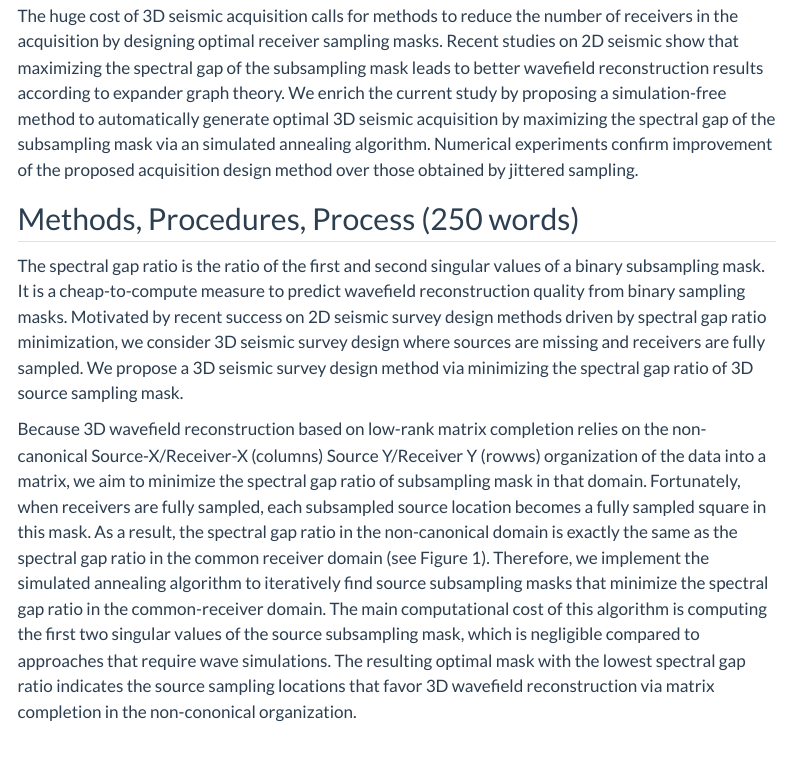
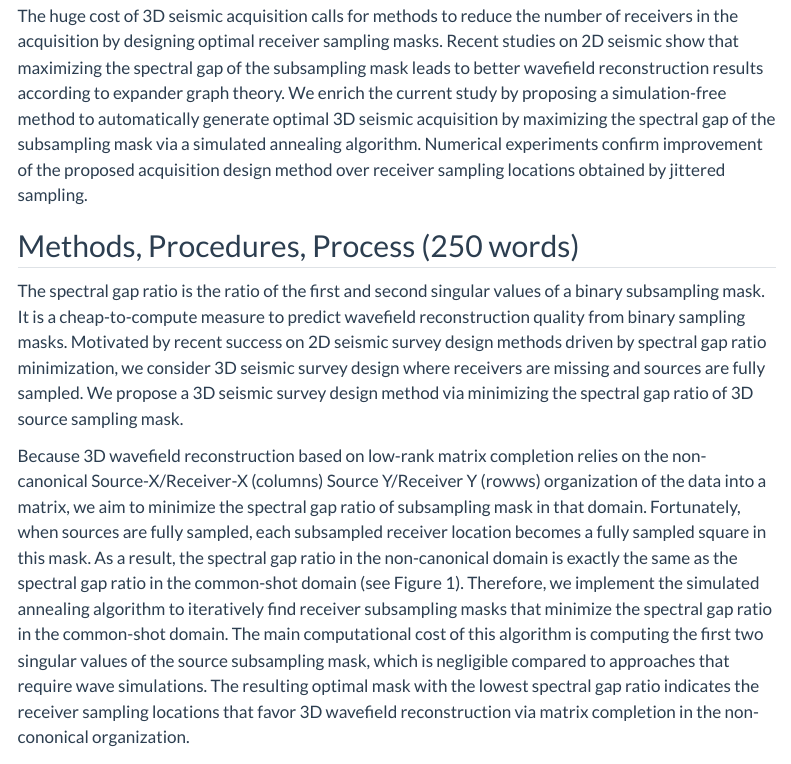
Before and after one commit to slimgroup/IMAGE2023, a Quarto document (zhang2023IMAGEsg/abstract.qmd): the page in a window 1100 px wide, from 350 px down. Rendered offline with R 4.5, knitr and Pandoc in place of Quarto, with nearby package versions; menus at the side of the page are left out.

```diff
--- a/zhang2023IMAGEsg/abstract.qmd
+++ b/zhang2023IMAGEsg/abstract.qmd
@@ -23,13 +23,13 @@
 
 ## Objectives/Scope (100 words)
 
-The huge cost of 3D seismic acquisition calls for methods to reduce the number of receivers <!--are you removing sources or receivers? From figure looks like sources. Please clarify.--> in the acquisition by designing optimal receiver sampling masks. Recent studies on 2D seismic show that maximizing the spectral gap of the subsampling mask leads to better wavefield reconstruction results according to expander graph theory. We enrich the current study by proposing a simulation-free method to automatically generate optimal 3D seismic acquisition by maximizing the spectral gap of the subsampling mask via an simulated annealing algorithm. Numerical experiments confirm improvement of the proposed acquisition design method over those obtained by jittered sampling.
+The huge cost of 3D seismic acquisition calls for methods to reduce the number of receivers in the acquisition by designing optimal receiver sampling masks. Recent studies on 2D seismic show that maximizing the spectral gap of the subsampling mask leads to better wavefield reconstruction results according to expander graph theory. We enrich the current study by proposing a simulation-free method to automatically generate optimal 3D seismic acquisition by maximizing the spectral gap of the subsampling mask via a simulated annealing algorithm. Numerical experiments confirm improvement of the proposed acquisition design method over receiver sampling locations obtained by jittered sampling.
 
 ## Methods, Procedures, Process (250 words)
 
-The spectral gap ratio is the ratio of the first and second singular values of a binary subsampling mask. It is a cheap-to-compute measure to predict wavefield reconstruction quality from binary sampling masks. Motivated by recent success on 2D seismic survey design methods driven by spectral gap ratio minimization, we consider 3D seismic survey design where sources <!--inconsitent w/ above--> are missing and receivers are fully sampled. We propose a 3D seismic survey design method via minimizing the spectral gap ratio of 3D source sampling mask.
+The spectral gap ratio is the ratio of the first and second singular values of a binary subsampling mask. It is a cheap-to-compute measure to predict wavefield reconstruction quality from binary sampling masks. Motivated by recent success on 2D seismic survey design methods driven by spectral gap ratio minimization, we consider 3D seismic survey design where receivers are missing and sources are fully sampled. We propose a 3D seismic survey design method via minimizing the spectral gap ratio of 3D source sampling mask.
 
-Because 3D wavefield reconstruction based on low-rank matrix completion relies on the non-canonical Source-X/Receiver-X (columns) Source Y/Receiver Y (rowws) organization of the data into a matrix, we aim to minimize the spectral gap ratio of subsampling mask in that domain. Fortunately, when receivers are fully sampled, each subsampled source location becomes a fully sampled square in this mask. As a result, the spectral gap ratio in the non-canonical domain is exactly the same as the spectral gap ratio in the common receiver domain (see Figure 1). Therefore, we implement the simulated annealing algorithm to iteratively find source subsampling masks that minimize the spectral gap ratio in the common-receiver domain. The main computational cost of this algorithm is computing the first two singular values of the source subsampling mask, which is negligible compared to approaches that require wave simulations. The resulting optimal mask with the lowest spectral gap ratio indicates the source sampling locations that favor 3D wavefield reconstruction via matrix completion in the non-cononical organization.
+Because 3D wavefield reconstruction based on low-rank matrix completion relies on the non-canonical Source-X/Receiver-X (columns) Source Y/Receiver Y (rowws) organization of the data into a matrix, we aim to minimize the spectral gap ratio of subsampling mask in that domain. Fortunately, when sources are fully sampled, each subsampled receiver location becomes a fully sampled square in this mask. As a result, the spectral gap ratio in the non-canonical domain is exactly the same as the spectral gap ratio in the common-shot domain (see Figure 1). Therefore, we implement the simulated annealing algorithm to iteratively find receiver subsampling masks that minimize the spectral gap ratio in the common-shot domain. The main computational cost of this algorithm is computing the first two singular values of the source subsampling mask, which is negligible compared to approaches that require wave simulations. The resulting optimal mask with the lowest spectral gap ratio indicates the receiver sampling locations that favor 3D wavefield reconstruction via matrix completion in the non-cononical organization.
 
 ## Results, Observations, Conclusions (250 words)
 
```
Also changed, not shown: yin2023IMAGEend2end/figs/fig2.png.
